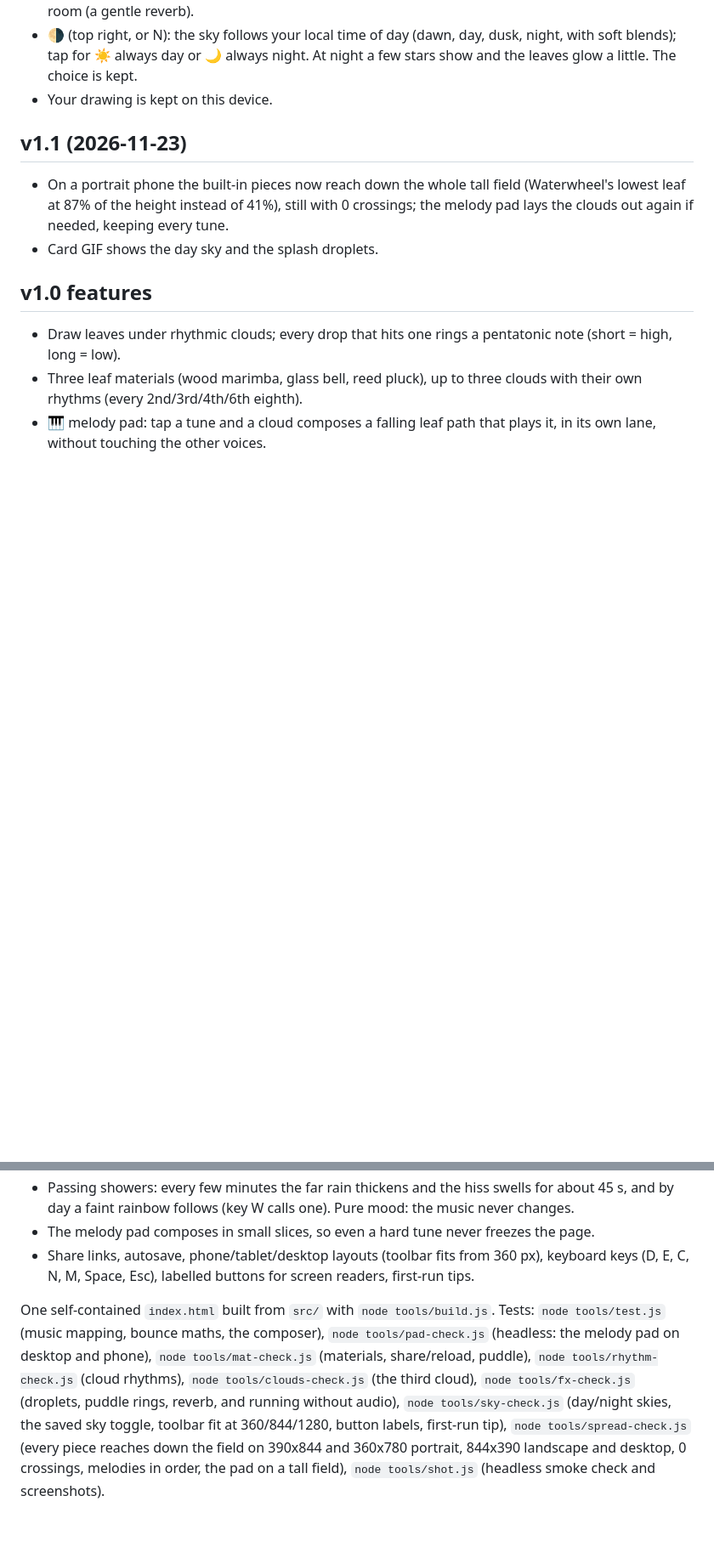
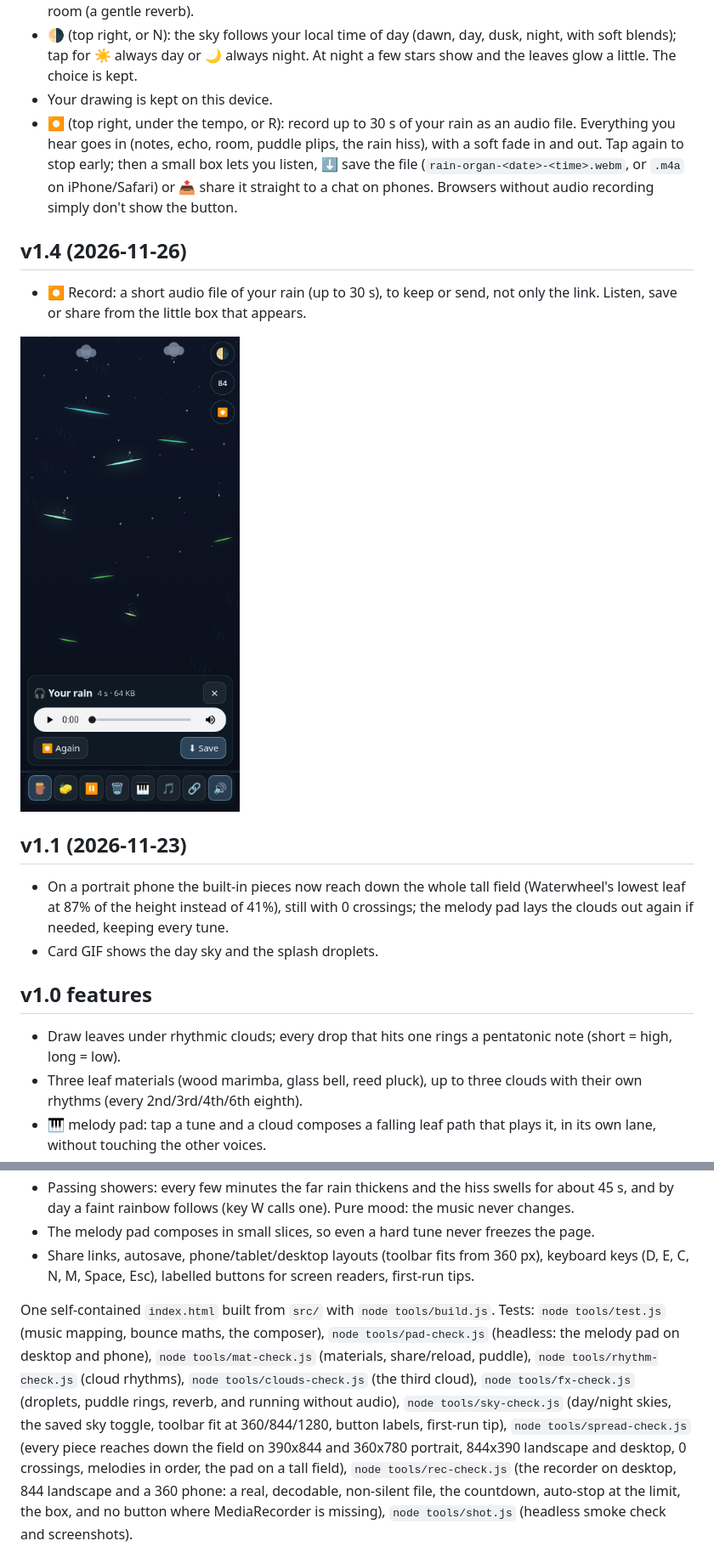
Before and after one commit to HaexFlex/playbot-arcade, a Markdown page: 2026-11-23-rain-organ/README.md, 2 parts joined by grey strips. Shown at 85% size. Drawn GitHub-style; pictures changed too: 2026-11-23-rain-organ/screenshot-record.png (added); blank space fills up the shorter version.

Commit message:
Rain Organ v1.4: record your rain as a short audio file

```diff
--- a/2026-11-23-rain-organ/README.md
+++ b/2026-11-23-rain-organ/README.md
@@ -12,6 +12,12 @@ A calm musical toy by Playbot. Little clouds drop raindrops in time (84 bpm, one
 - Drops throw tiny droplets off the leaves they ring and ripple the puddle; notes ring in a soft, small room (a gentle reverb).
 - 🌗 (top right, or N): the sky follows your local time of day (dawn, day, dusk, night, with soft blends); tap for ☀️ always day or 🌙 always night. At night a few stars show and the leaves glow a little. The choice is kept.
 - Your drawing is kept on this device.
+- ⏺ (top right, under the tempo, or R): record up to 30 s of your rain as an audio file. Everything you hear goes in (notes, echo, room, puddle plips, the rain hiss), with a soft fade in and out. Tap again to stop early; then a small box lets you listen, ⬇ save the file (`rain-organ-<date>-<time>.webm`, or `.m4a` on iPhone/Safari) or 📤 share it straight to a chat on phones. Browsers without audio recording simply don't show the button.
+
+## v1.4 (2026-11-26)
+- ⏺ Record: a short audio file of your rain (up to 30 s), to keep or send, not only the link. Listen, save or share from the little box that appears.
+
+![Recording box on a phone](screenshot-record.png)
 
 ## v1.1 (2026-11-23)
 - On a portrait phone the built-in pieces now reach down the whole tall field (Waterwheel's lowest leaf at 87% of the height instead of 41%), still with 0 crossings; the melody pad lays the clouds out again if needed, keeping every tune.
@@ -29,6 +35,6 @@ A calm musical toy by Playbot. Little clouds drop raindrops in time (84 bpm, one
 - The melody pad composes in small slices, so even a hard tune never freezes the page.
 - Share links, autosave, phone/tablet/desktop layouts (toolbar fits from 360 px), keyboard keys (D, E, C, N, M, Space, Esc), labelled buttons for screen readers, first-run tips.
 
-One self-contained `index.html` built from `src/` with `node tools/build.js`. Tests: `node tools/test.js` (music mapping, bounce maths, the composer), `node tools/pad-check.js` (headless: the melody pad on desktop and phone), `node tools/mat-check.js` (materials, share/reload, puddle), `node tools/rhythm-check.js` (cloud rhythms), `node tools/clouds-check.js` (the third cloud), `node tools/fx-check.js` (droplets, puddle rings, reverb, and running without audio), `node tools/sky-check.js` (day/night skies, the saved sky toggle, toolbar fit at 360/844/1280, button labels, first-run tip), `node tools/spread-check.js` (every piece reaches down the field on 390x844 and 360x780 portrait, 844x390 landscape and desktop, 0 crossings, melodies in order, the pad on a tall field), `node tools/shot.js` (headless smoke check and screenshots).
+One self-contained `index.html` built from `src/` with `node tools/build.js`. Tests: `node tools/test.js` (music mapping, bounce maths, the composer), `node tools/pad-check.js` (headless: the melody pad on desktop and phone), `node tools/mat-check.js` (materials, share/reload, puddle), `node tools/rhythm-check.js` (cloud rhythms), `node tools/clouds-check.js` (the third cloud), `node tools/fx-check.js` (droplets, puddle rings, reverb, and running without audio), `node tools/sky-check.js` (day/night skies, the saved sky toggle, toolbar fit at 360/844/1280, button labels, first-run tip), `node tools/spread-check.js` (every piece reaches down the field on 390x844 and 360x780 portrait, 844x390 landscape and desktop, 0 crossings, melodies in order, the pad on a tall field), `node tools/rec-check.js` (the recorder on desktop, 844 landscape and a 360 phone: a real, decodable, non-silent file, the countdown, auto-stop at the limit, the box, and no button where MediaRecorder is missing), `node tools/shot.js` (headless smoke check and screenshots).
 
 ![Rain Organ](rain-organ.gif)
```
Also changed, not shown: 2026-11-23-rain-organ/PLAN.md (+3 -1 lines), 1 other file.
